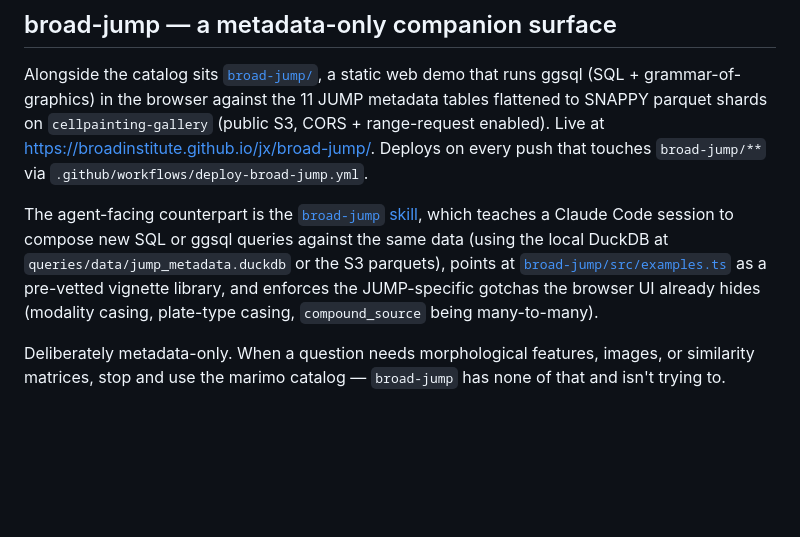
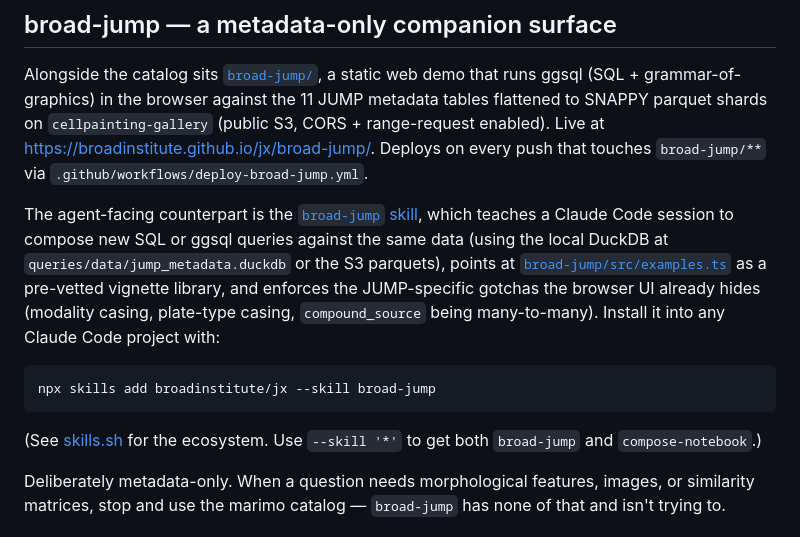
Before and after one commit to broadinstitute/jx, a Markdown page: README.md, the part around the change. Drawn GitHub-style; blank space fills up the shorter version.

Commit message:
docs: Add npx skills install line to broad-jump README section
Makes the skill one copy-paste away for anyone landing on the repo.
Indexed automatically by skills.sh; install count drives the
leaderboard ranking.

Co-Authored-By: Claude Opus 4.7 (1M context) <noreply@anthropic.com>

````diff
--- a/README.md
+++ b/README.md
@@ -28,7 +28,13 @@ An initial starter pack of six notebooks adapted from [JUMP-Hub](https://github.
 
 Alongside the catalog sits [`broad-jump/`](broad-jump/), a static web demo that runs ggsql (SQL + grammar-of-graphics) in the browser against the 11 JUMP metadata tables flattened to SNAPPY parquet shards on `cellpainting-gallery` (public S3, CORS + range-request enabled). Live at <https://broadinstitute.github.io/jx/broad-jump/>. Deploys on every push that touches `broad-jump/**` via `.github/workflows/deploy-broad-jump.yml`.
 
-The agent-facing counterpart is the [`broad-jump` skill](.claude/skills/broad-jump/SKILL.md), which teaches a Claude Code session to compose new SQL or ggsql queries against the same data (using the local DuckDB at `queries/data/jump_metadata.duckdb` or the S3 parquets), points at [`broad-jump/src/examples.ts`](broad-jump/src/examples.ts) as a pre-vetted vignette library, and enforces the JUMP-specific gotchas the browser UI already hides (modality casing, plate-type casing, `compound_source` being many-to-many).
+The agent-facing counterpart is the [`broad-jump` skill](.claude/skills/broad-jump/SKILL.md), which teaches a Claude Code session to compose new SQL or ggsql queries against the same data (using the local DuckDB at `queries/data/jump_metadata.duckdb` or the S3 parquets), points at [`broad-jump/src/examples.ts`](broad-jump/src/examples.ts) as a pre-vetted vignette library, and enforces the JUMP-specific gotchas the browser UI already hides (modality casing, plate-type casing, `compound_source` being many-to-many). Install it into any Claude Code project with:
+
+```bash
+npx skills add broadinstitute/jx --skill broad-jump
+```
+
+(See [skills.sh](https://skills.sh) for the ecosystem. Use `--skill '*'` to get both `broad-jump` and `compose-notebook`.)
 
 Deliberately metadata-only. When a question needs morphological features, images, or similarity matrices, stop and use the marimo catalog — `broad-jump` has none of that and isn't trying to.
 
````
